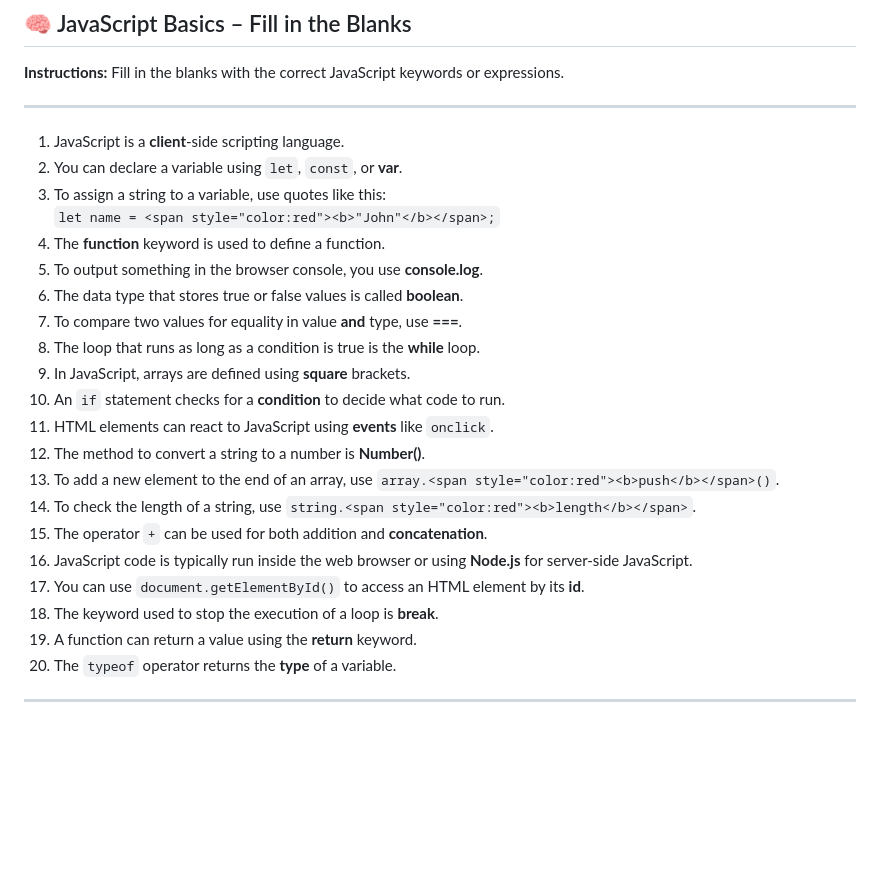
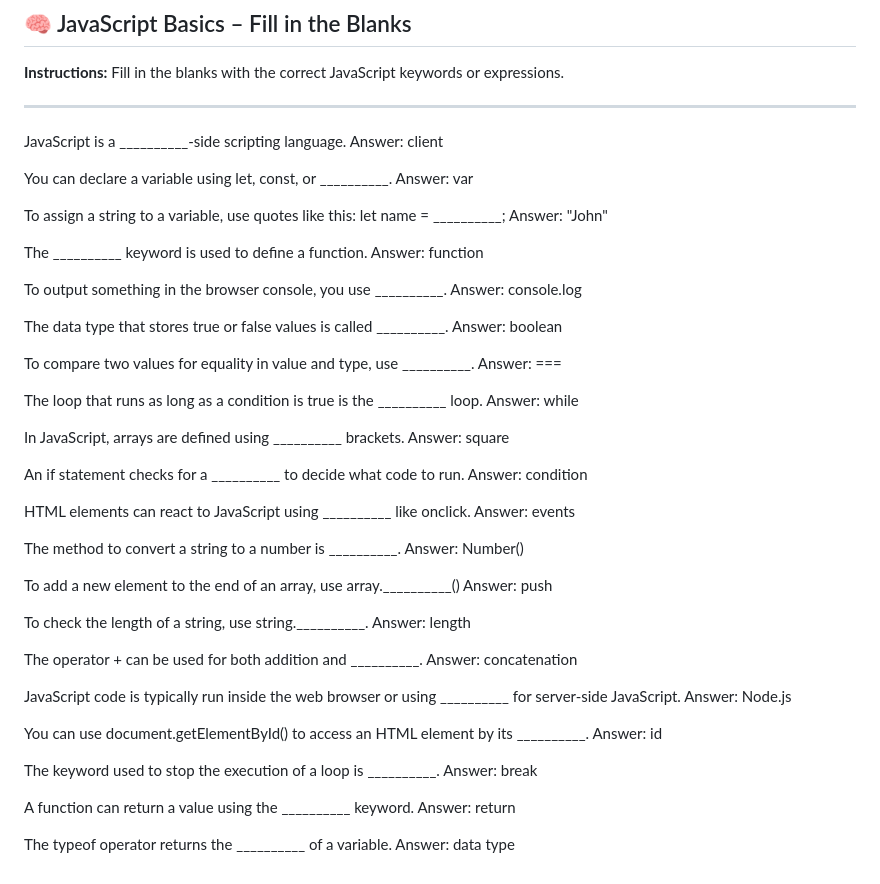
Before and after one commit to Shweta-Tech-creator/-weta-kadam-_JavaScriptPractice, a Markdown page: README.md, the part around the change. Drawn GitHub-style; blank space fills up the shorter version.

```diff
--- a/README.md
+++ b/README.md
@@ -71,26 +71,63 @@ DOWN
 
 ---
 
-1. JavaScript is a <span style="color:red"><b>client</b></span>-side scripting language.
-2. You can declare a variable using `let`, `const`, or <span style="color:red"><b>var</b></span>.
-3. To assign a string to a variable, use quotes like this:
-   `let name = <span style="color:red"><b>"John"</b></span>;`
-4. The <span style="color:red"><b>function</b></span> keyword is used to define a function.
-5. To output something in the browser console, you use <span style="color:red"><b>console.log</b></span>.
-6. The data type that stores true or false values is called <span style="color:red"><b>boolean</b></span>.
-7. To compare two values for equality in value **and** type, use <span style="color:red"><b>===</b></span>.
-8. The loop that runs as long as a condition is true is the <span style="color:red"><b>while</b></span> loop.
-9. In JavaScript, arrays are defined using <span style="color:red"><b>square</b></span> brackets.
-10. An `if` statement checks for a <span style="color:red"><b>condition</b></span> to decide what code to run.
-11. HTML elements can react to JavaScript using <span style="color:red"><b>events</b></span> like `onclick`.
-12. The method to convert a string to a number is <span style="color:red"><b>Number()</b></span>.
-13. To add a new element to the end of an array, use `array.<span style="color:red"><b>push</b></span>()`.
-14. To check the length of a string, use `string.<span style="color:red"><b>length</b></span>`.
-15. The operator `+` can be used for both addition and <span style="color:red"><b>concatenation</b></span>.
-16. JavaScript code is typically run inside the web browser or using <span style="color:red"><b>Node.js</b></span> for server-side JavaScript.
-17. You can use `document.getElementById()` to access an HTML element by its <span style="color:red"><b>id</b></span>.
-18. The keyword used to stop the execution of a loop is <span style="color:red"><b>break</b></span>.
-19. A function can return a value using the <span style="color:red"><b>return</b></span> keyword.
-20. The `typeof` operator returns the <span style="color:red"><b>type</b></span> of a variable.
+JavaScript is a __________-side scripting language.
+Answer: client
 
----
+You can declare a variable using let, const, or __________.
+Answer: var
+
+To assign a string to a variable, use quotes like this:
+let name = __________;
+Answer: "John"
+
+The __________ keyword is used to define a function.
+Answer: function
+
+To output something in the browser console, you use __________.
+Answer: console.log
+
+The data type that stores true or false values is called __________.
+Answer: boolean
+
+To compare two values for equality in value and type, use __________.
+Answer: ===
+
+The loop that runs as long as a condition is true is the __________ loop.
+Answer: while
+
+In JavaScript, arrays are defined using __________ brackets.
+Answer: square
+
+An if statement checks for a __________ to decide what code to run.
+Answer: condition
+
+HTML elements can react to JavaScript using __________ like onclick.
+Answer: events
+
+The method to convert a string to a number is __________.
+Answer: Number()
+
+To add a new element to the end of an array, use array.__________()
+Answer: push
+
+To check the length of a string, use string.__________.
+Answer: length
+
+The operator + can be used for both addition and __________.
+Answer: concatenation
+
+JavaScript code is typically run inside the web browser or using __________ for server-side JavaScript.
+Answer: Node.js
+
+You can use document.getElementById() to access an HTML element by its __________.
+Answer: id
+
+The keyword used to stop the execution of a loop is __________.
+Answer: break
+
+A function can return a value using the __________ keyword.
+Answer: return
+
+The typeof operator returns the __________ of a variable.
+Answer: data type
```
